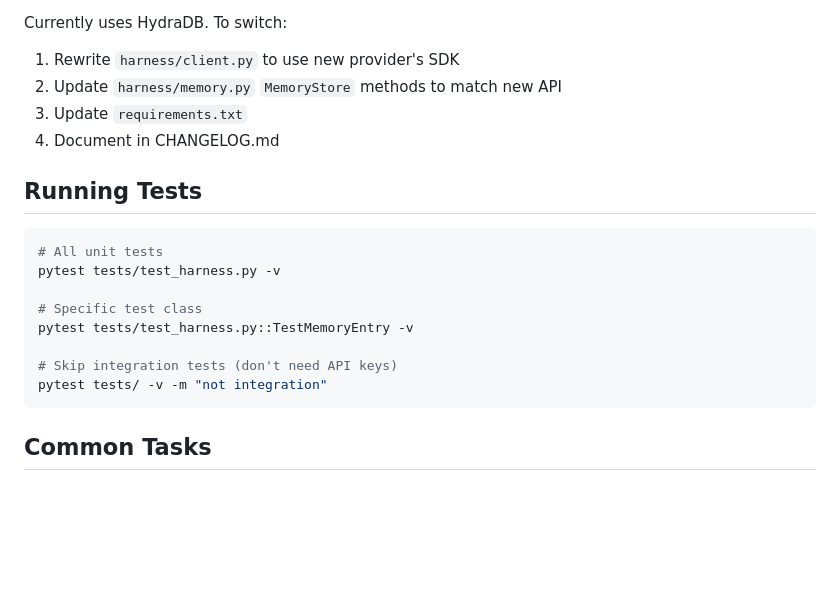
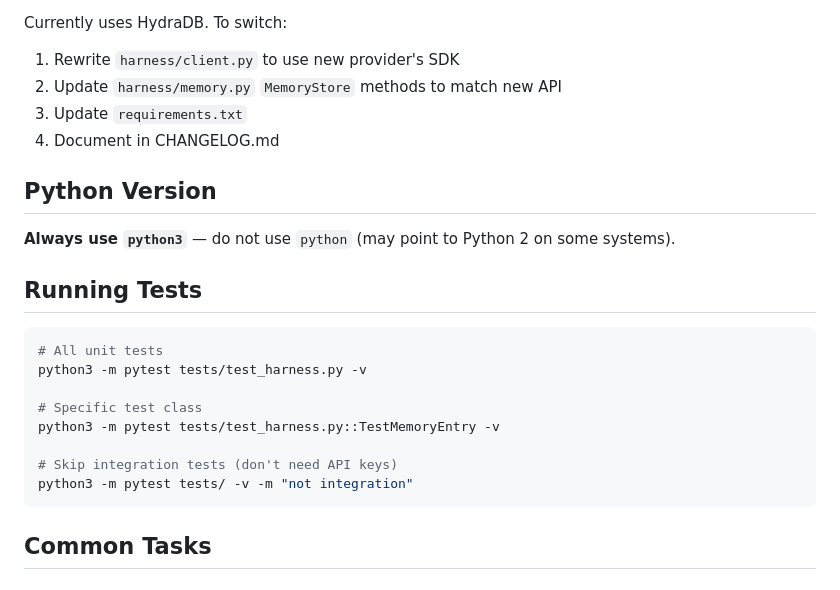
Before and after one commit to c-wenlong/sagent, a Markdown page: AGENTS.md, the part around the change. GitHub-like rendering; blank space fills up the shorter version.

Commit message:
AGENTS.md: add python3 requirement note

````diff
--- a/AGENTS.md
+++ b/AGENTS.md
@@ -66,17 +66,21 @@ Currently uses HydraDB. To switch:
 3. Update `requirements.txt`
 4. Document in CHANGELOG.md
 
+## Python Version
+
+**Always use `python3`** — do not use `python` (may point to Python 2 on some systems).
+
 ## Running Tests
 
 ```bash
 # All unit tests
-pytest tests/test_harness.py -v
+python3 -m pytest tests/test_harness.py -v
 
 # Specific test class
-pytest tests/test_harness.py::TestMemoryEntry -v
+python3 -m pytest tests/test_harness.py::TestMemoryEntry -v
 
 # Skip integration tests (don't need API keys)
-pytest tests/ -v -m "not integration"
+python3 -m pytest tests/ -v -m "not integration"
 ```
 
 ## Common Tasks
````
